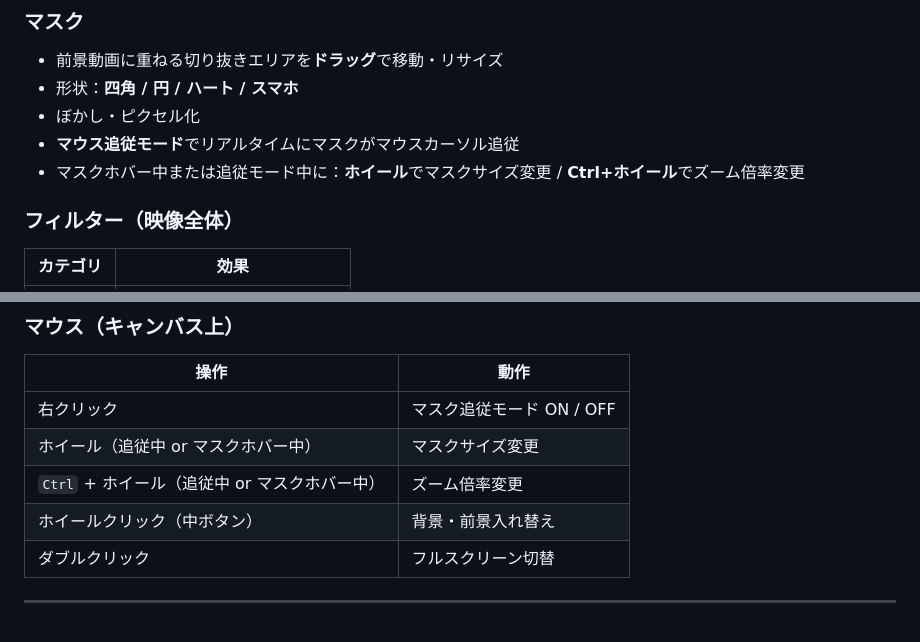
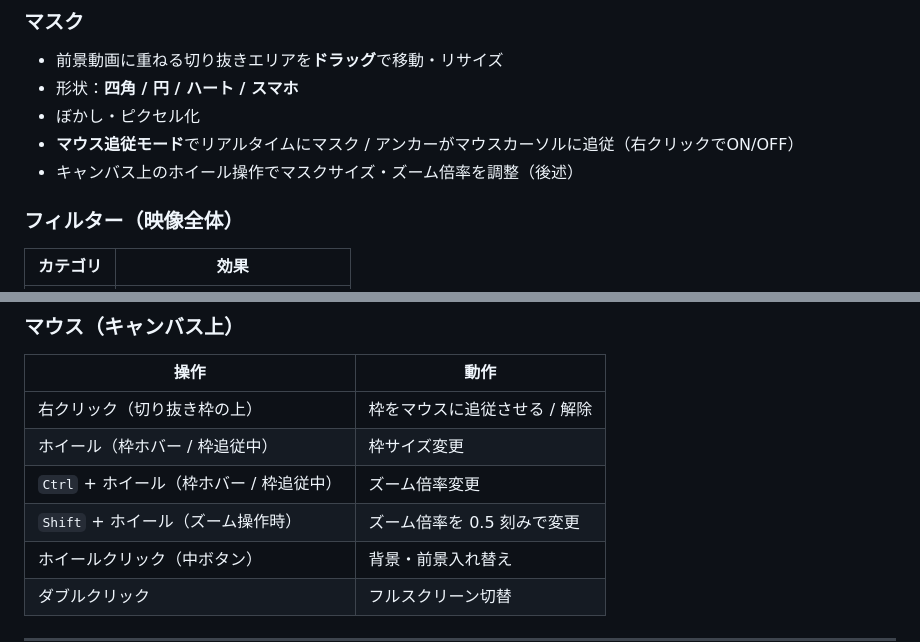
Before and after one commit to E-DEN/gentleman-frame, a Markdown page: README.md, 2 parts joined by grey strips. GitHub-like rendering; blank space fills up the shorter version.

Commit message:
docs: update README shortcuts and mouse operations

```diff
--- a/README.md
+++ b/README.md
@@ -22,8 +22,8 @@
 - 前景動画に重ねる切り抜きエリアを**ドラッグ**で移動・リサイズ
 - 形状：**四角 / 円 / ハート / スマホ**
 - ぼかし・ピクセル化
-- **マウス追従モード**でリアルタイムにマスクがマウスカーソル追従
-- マスクホバー中または追従モード中に：**ホイール**でマスクサイズ変更 / **Ctrl+ホイール**でズーム倍率変更
+- **マウス追従モード**でリアルタイムにマスク / アンカーがマウスカーソルに追従（右クリックでON/OFF）
+- キャンバス上のホイール操作でマスクサイズ・ズーム倍率を調整（後述）
 
 ### フィルター（映像全体）
 
@@ -64,9 +64,10 @@
 
 | 操作 | 動作 |
 | --- | --- |
-| 右クリック | マスク追従モード ON / OFF |
-| ホイール（追従中 or マスクホバー中） | マスクサイズ変更 |
-| `Ctrl` + ホイール（追従中 or マスクホバー中） | ズーム倍率変更 |
+| 右クリック（切り抜き枠の上） | 枠をマウスに追従させる / 解除 |
+| ホイール（枠ホバー / 枠追従中） | 枠サイズ変更 |
+| `Ctrl` + ホイール（枠ホバー / 枠追従中） | ズーム倍率変更 |
+| `Shift` + ホイール（ズーム操作時） | ズーム倍率を 0.5 刻みで変更 |
 | ホイールクリック（中ボタン） | 背景・前景入れ替え |
 | ダブルクリック | フルスクリーン切替 |
 
```
